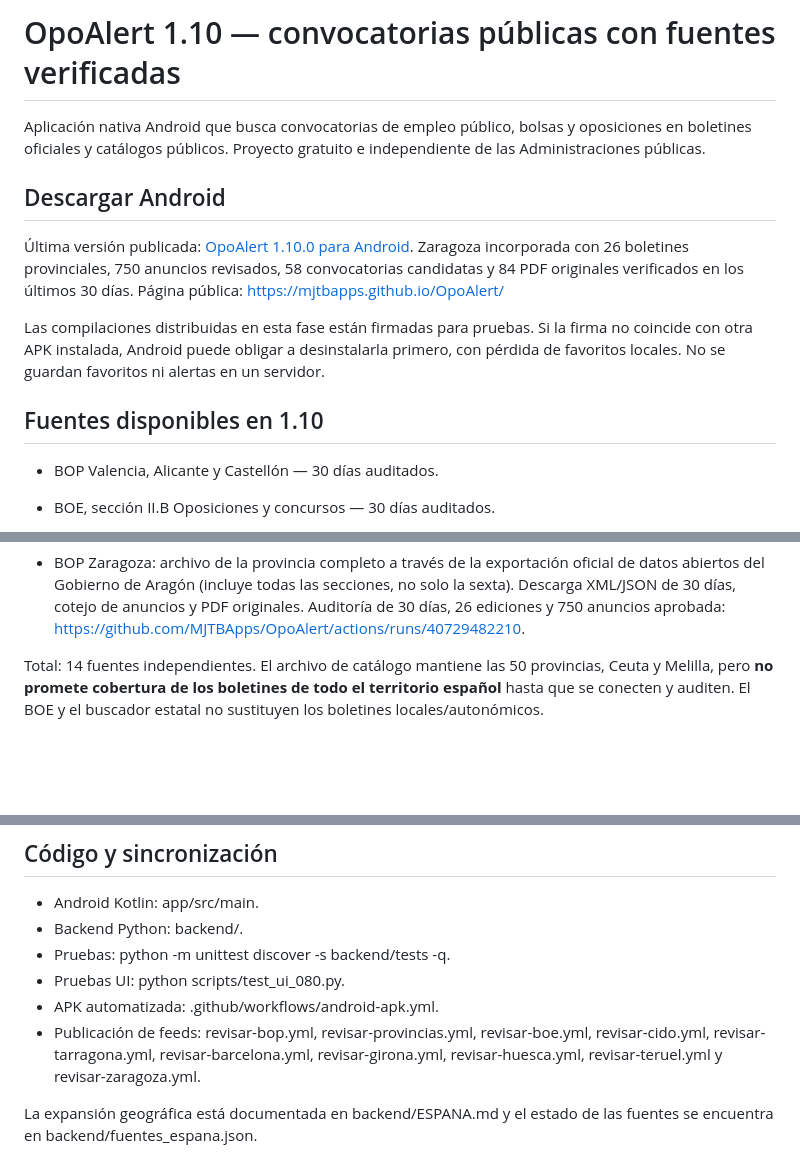
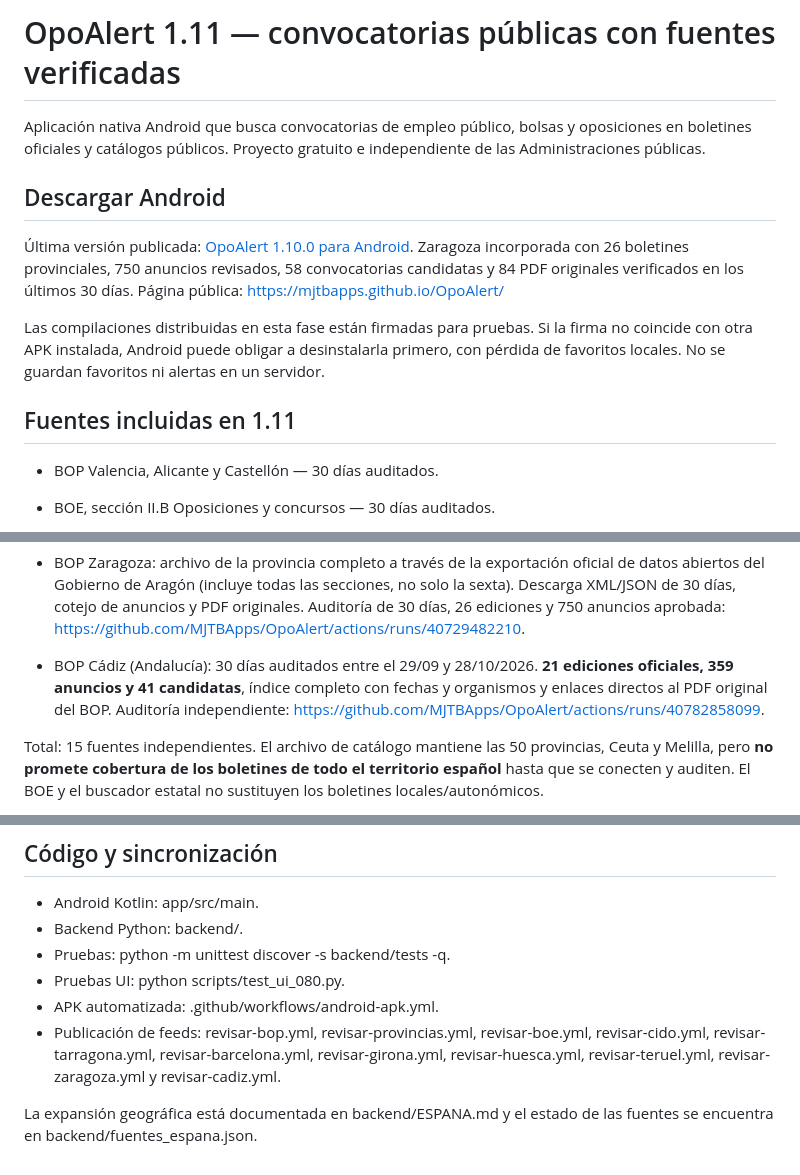
Before and after one commit to MJTBApps/OpoAlert, a Markdown page: README.md, 3 parts joined by grey strips. Drawn GitHub-style; blank space fills up the shorter version.

Commit message:
Documentar BOP Cadiz como primera provincia andaluza verificada

```diff
--- a/README.md
+++ b/README.md
@@ -1,4 +1,4 @@
-# OpoAlert 1.10 — convocatorias públicas con fuentes verificadas
+# OpoAlert 1.11 — convocatorias públicas con fuentes verificadas
 
 Aplicación nativa Android que busca convocatorias de empleo público,
 bolsas y oposiciones en boletines oficiales y catálogos públicos.
@@ -14,7 +14,7 @@ Si la firma no coincide con otra APK instalada, Android puede obligar a
 desinstalarla primero, con pérdida de favoritos locales. No se guardan
 favoritos ni alertas en un servidor.
 
-## Fuentes disponibles en 1.10
+## Fuentes incluidas en 1.11
 
 - BOP Valencia, Alicante y Castellón — 30 días auditados.
 - BOE, sección II.B Oposiciones y concursos — 30 días auditados.
@@ -30,7 +30,9 @@ favoritos ni alertas en un servidor.
 
 - BOP Zaragoza: archivo de la provincia completo a través de la exportación oficial de datos abiertos del Gobierno de Aragón (incluye todas las secciones, no solo la sexta). Descarga XML/JSON de 30 días, cotejo de anuncios y PDF originales. Auditoría de 30 días, 26 ediciones y 750 anuncios aprobada: https://github.com/MJTBApps/OpoAlert/actions/runs/40729482210.
 
-Total: 14 fuentes independientes. El archivo de catálogo mantiene las 50
+- BOP Cádiz (Andalucía): 30 días auditados entre el 29/09 y 28/10/2026. **21 ediciones oficiales, 359 anuncios y 41 candidatas**, índice completo con fechas y organismos y enlaces directos al PDF original del BOP. Auditoría independiente: https://github.com/MJTBApps/OpoAlert/actions/runs/40782858099.
+
+Total: 15 fuentes independientes. El archivo de catálogo mantiene las 50
 provincias, Ceuta y Melilla, pero **no promete cobertura de los boletines
 de todo el territorio español** hasta que se conecten y auditen. El BOE
 y el buscador estatal no sustituyen los boletines locales/autonómicos.
@@ -58,7 +60,7 @@ No se garantiza notificación instantánea.
 - Pruebas UI: python scripts/test_ui_080.py.
 - APK automatizada: .github/workflows/android-apk.yml.
 - Publicación de feeds: revisar-bop.yml, revisar-provincias.yml,
-  revisar-boe.yml, revisar-cido.yml, revisar-tarragona.yml, revisar-barcelona.yml, revisar-girona.yml, revisar-huesca.yml, revisar-teruel.yml y revisar-zaragoza.yml.
+  revisar-boe.yml, revisar-cido.yml, revisar-tarragona.yml, revisar-barcelona.yml, revisar-girona.yml, revisar-huesca.yml, revisar-teruel.yml, revisar-zaragoza.yml y revisar-cadiz.yml.
 
 La expansión geográfica está documentada en backend/ESPANA.md y el estado
 de las fuentes se encuentra en backend/fuentes_espana.json.
```
